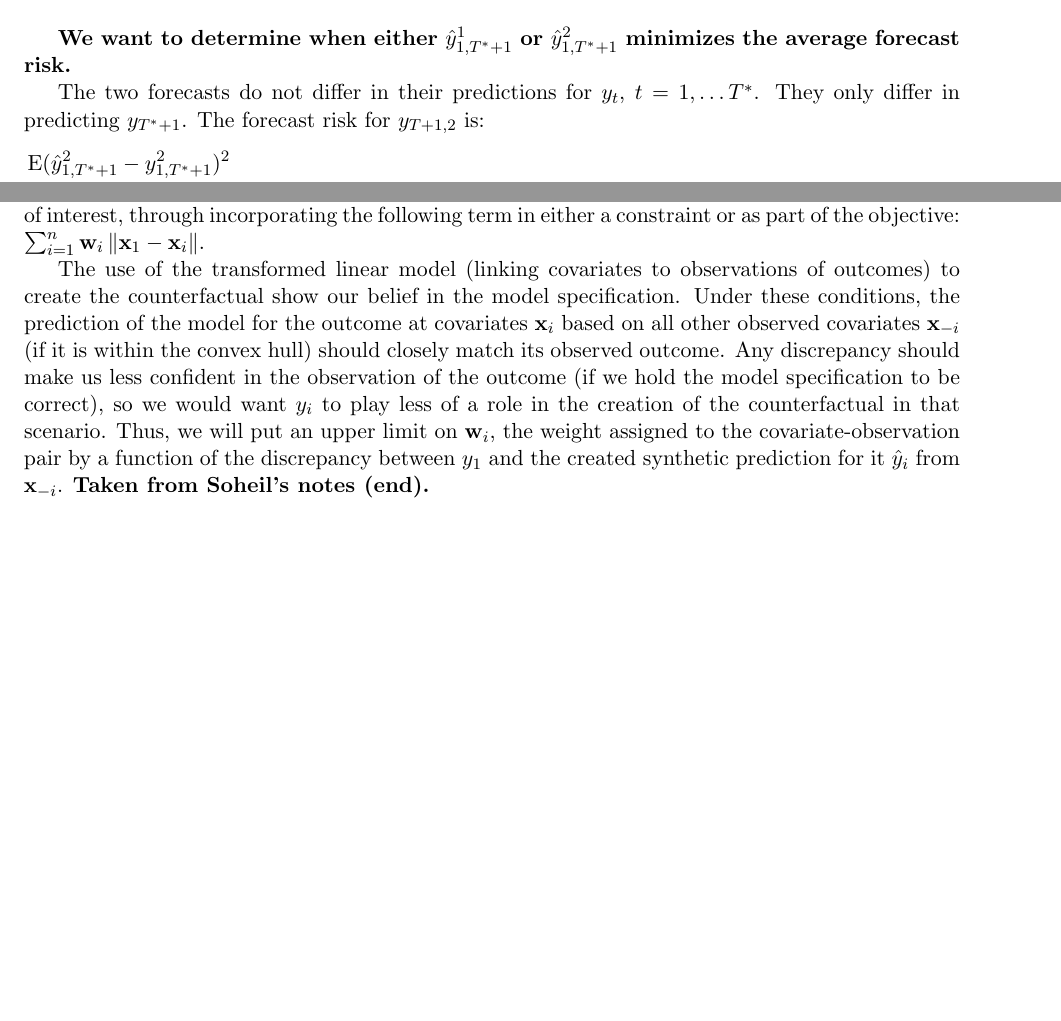
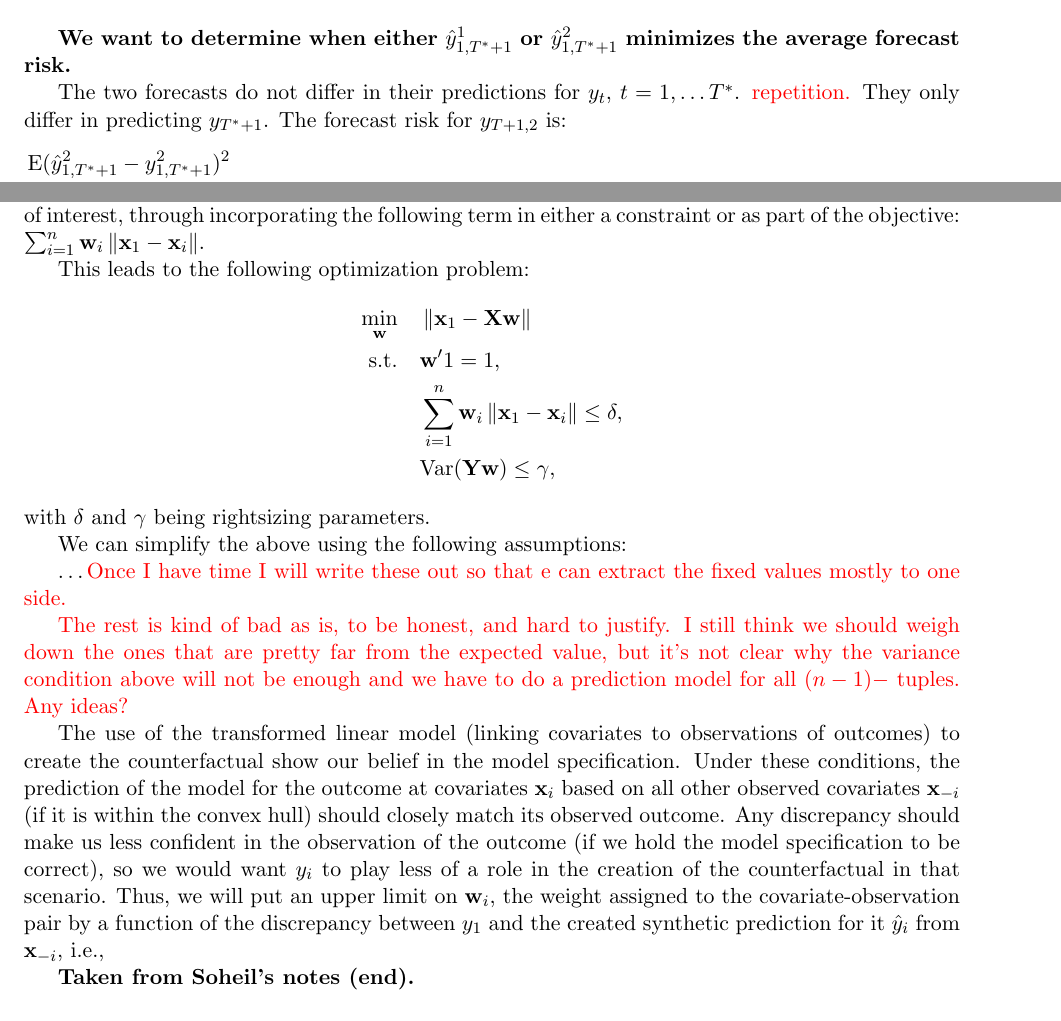
Before and after one commit to DEck13/synthetic_prediction, a LaTeX paper (eck2019syntheticprediction.tex): two parts of pages 2 and 4 of 4, joined at a grey line, cut so that both start at the same text, the shorter picture padded with empty space. Compiled offline with pdfLaTeX.

Commit message:
Adding in comments on the synthetic control notes
I added some notation and formalized the optimization problem. I also put in notes with some questions.

```diff
--- a/eck2019syntheticprediction.tex
+++ b/eck2019syntheticprediction.tex
@@ -3,11 +3,13 @@
 \usepackage{amsmath}
 
 \usepackage{geometry}
+\usepackage[usenames]{color}
 \geometry{margin=1in}
 
 \newcommand{\w}{\textbf{w}}
 \newcommand{\x}{\textbf{x}}
 \newcommand{\X}{\textbf{X}}
+\newcommand{\Y}{\textbf{Y}}
 \newcommand{\Hist}{\mathcal{H}}
 
 \newcommand{\norm}[1]{\left\lVert#1\right\rVert}
@@ -15,6 +17,8 @@
 
 \DeclareMathOperator{\E}{E}
 \DeclareMathOperator{\Var}{Var}
+
+\newcommand\red[1]{{\color{red}#1}}
 
 \title{Synthetic prediction methods for minimizing post shock forecasting error}
 \author{Daniel J. Eck and Soheil Eshghi}
@@ -116,7 +120,7 @@ $\hat y_{1,T^*+1}^2$ minimizes the average forecast risk.}
 
 
 The two forecasts do not differ in their predictions for
-$y_{t}$, $t = 1,\ldots T^*$.  They only differ in predicting
+$y_{t}$, $t = 1,\ldots T^*$. \red{repetition.}  They only differ in predicting
 $y_{T^*+1}$.  The forecast risk for $y_{T+1,2}$ is:
 \begin{align*}
   %&R_{T^*+1, 2} - R_{T^*, 2} =
@@ -217,6 +221,23 @@ far from the covariates of interest, through incorporating the following term
 in either a constraint or as part of the objective:
 $\sum_{i=1}^n \w_i \norm{\x_1 - \x_i}$.
 
+This leads to the following optimization problem:
+\begin{align*}
+\min_{\w} ~~~& \norm{\x_1 - \X\w}\\
+\text{s.t.}~~~& \w'1=1,\\
+& \sum_{i=1}^n \w_i\norm{\x_1 - \x_i} \leq \delta, \\
+& \text{Var}(\Y\w)\leq \gamma,
+\end{align*}
+with $\delta$ and $\gamma$ being rightsizing parameters.
+
+We can simplify the above using the following assumptions:
+
+\ldots
+\red{Once I have time I will write these out so that e can extract the fixed values mostly to one side.}
+
+
+\red{The rest is kind of bad as is, to be honest, and hard to justify. I still think we should weigh down the ones that are pretty far from the expected value, but it's not clear why the variance condition above will not be enough and we have to do a prediction model for all $(n-1)-$ tuples. Any ideas?}
+
 The use of the transformed linear model (linking covariates to observations of
 outcomes) to create the counterfactual show our belief in the model
 specification. Under these conditions, the prediction of the model for the
@@ -227,7 +248,13 @@ outcome (if we hold the model specification to be correct), so we would want
 $y_i$ to play less of a role in the creation of the counterfactual in that
 scenario.  Thus, we will put an upper limit on $\w_i$, the weight assigned to
 the covariate-observation pair by a function of the discrepancy between $y_1$
-and the created synthetic prediction for it $\hat{y}_i$ from $\x_{-i}$.
+and the created synthetic prediction for it $\hat{y}_i$ from $\x_{-i}$, i.e.,
+
+
+
+
+
+
 {\bf Taken from Soheil's notes (end).} \\
 
 %The question of how to minimize variance in the $Yw$ can be addressed in
```
Also changed, not shown: Synthetic_control.pdf (added), eck2019syntheticprediction.bbl (added), eck2019syntheticprediction.pdf (added), 5 other files.
